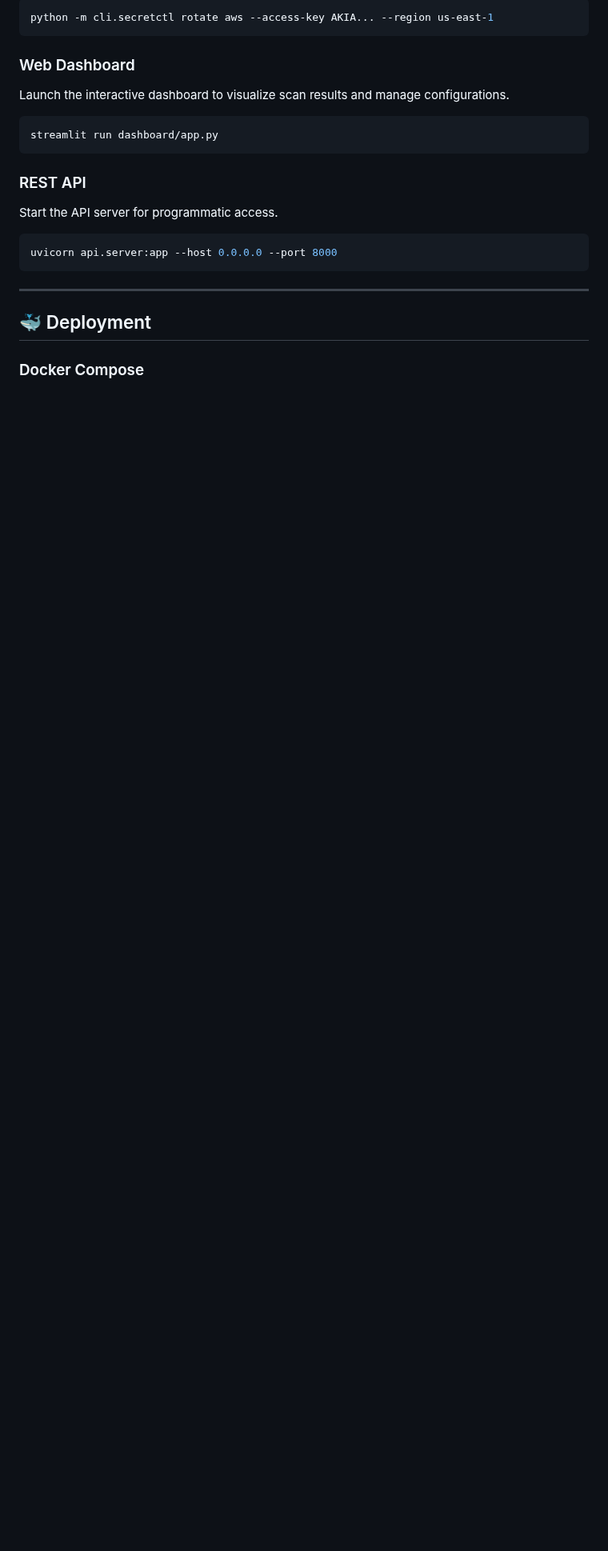
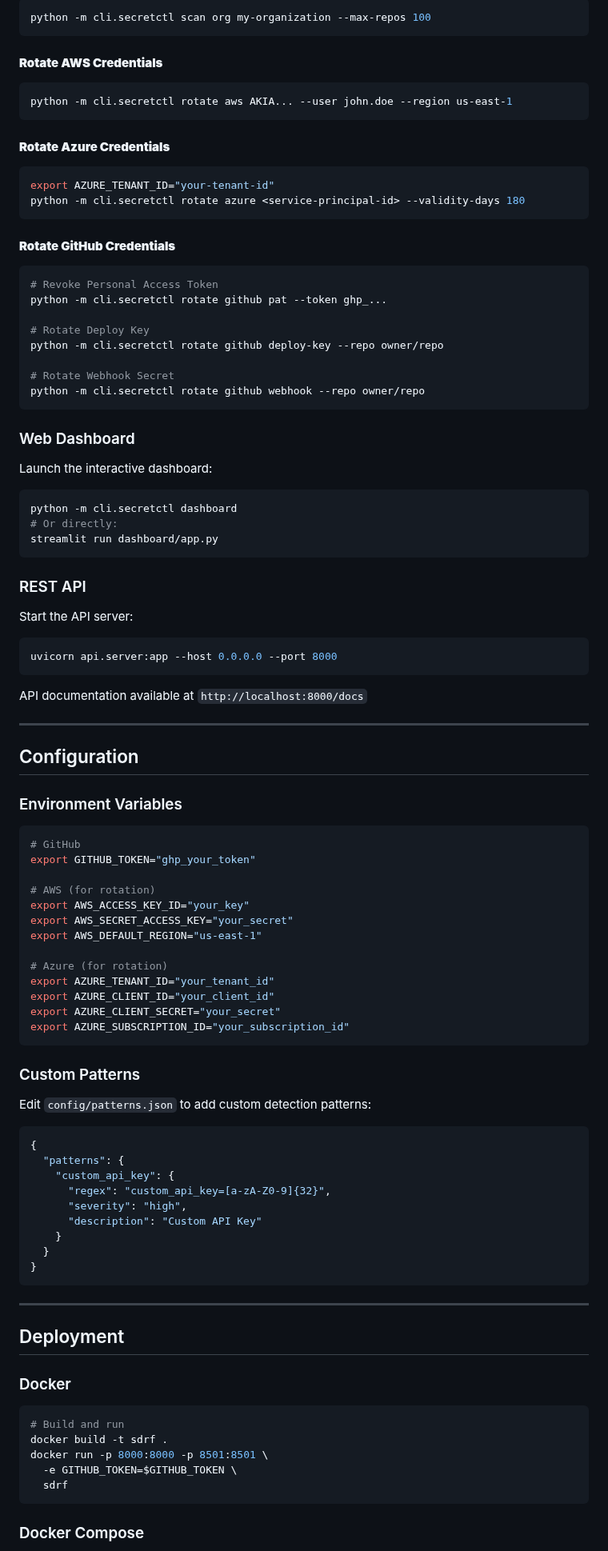
Before and after one commit to Raoof128/SDRF, a Markdown page: README.md, the part around one of its changes. Shown at 80% size. GitHub-like rendering; blank space fills up the shorter version.

````diff
--- a/README.md
+++ b/README.md
@@ -75,26 +82,101 @@ python -m cli.secretctl scan github-org --org my-org --token $GITHUB_TOKEN
 ```bash
-python -m cli.secretctl rotate aws --access-key AKIA... --region us-east-1
+python -m cli.secretctl scan org my-organization --max-repos 100
+```
+
+#### **Rotate AWS Credentials**
+```bash
+python -m cli.secretctl rotate aws AKIA... --user john.doe --region us-east-1
+```
+
+#### **Rotate Azure Credentials**
+```bash
+export AZURE_TENANT_ID="your-tenant-id"
+python -m cli.secretctl rotate azure <service-principal-id> --validity-days 180
+```
+
+#### **Rotate GitHub Credentials**
+```bash
+# Revoke Personal Access Token
+python -m cli.secretctl rotate github pat --token ghp_...
+
+# Rotate Deploy Key
+python -m cli.secretctl rotate github deploy-key --repo owner/repo
+
+# Rotate Webhook Secret
+python -m cli.secretctl rotate github webhook --repo owner/repo
 ```
 
 ### Web Dashboard
 
-Launch the interactive dashboard to visualize scan results and manage configurations.
+Launch the interactive dashboard:
 
 ```bash
+python -m cli.secretctl dashboard
+# Or directly:
 streamlit run dashboard/app.py
 ```
 
 ### REST API
 
-Start the API server for programmatic access.
+Start the API server:
 
 ```bash
 uvicorn api.server:app --host 0.0.0.0 --port 8000
 ```
 
+API documentation available at `http://localhost:8000/docs`
+
 ---
 
-## 🐳 Deployment
+## Configuration
+
+### Environment Variables
+
+```bash
+# GitHub
+export GITHUB_TOKEN="ghp_your_token"
+
+# AWS (for rotation)
+export AWS_ACCESS_KEY_ID="your_key"
+export AWS_SECRET_ACCESS_KEY="your_secret"
+export AWS_DEFAULT_REGION="us-east-1"
+
+# Azure (for rotation)
+export AZURE_TENANT_ID="your_tenant_id"
+export AZURE_CLIENT_ID="your_client_id"
+export AZURE_CLIENT_SECRET="your_secret"
+export AZURE_SUBSCRIPTION_ID="your_subscription_id"
+```
+
+### Custom Patterns
+
+Edit `config/patterns.json` to add custom detection patterns:
+
+```json
+{
+  "patterns": {
+    "custom_api_key": {
+      "regex": "custom_api_key=[a-zA-Z0-9]{32}",
+      "severity": "high",
+      "description": "Custom API Key"
+    }
+  }
+}
+```
+
+---
+
+## Deployment
+
+### Docker
+
+```bash
+# Build and run
+docker build -t sdrf .
+docker run -p 8000:8000 -p 8501:8501 \
+  -e GITHUB_TOKEN=$GITHUB_TOKEN \
+  sdrf
+```
 
 ### Docker Compose
 
````
Also changed, not shown: other parts of README.md (+125 -53 lines).
